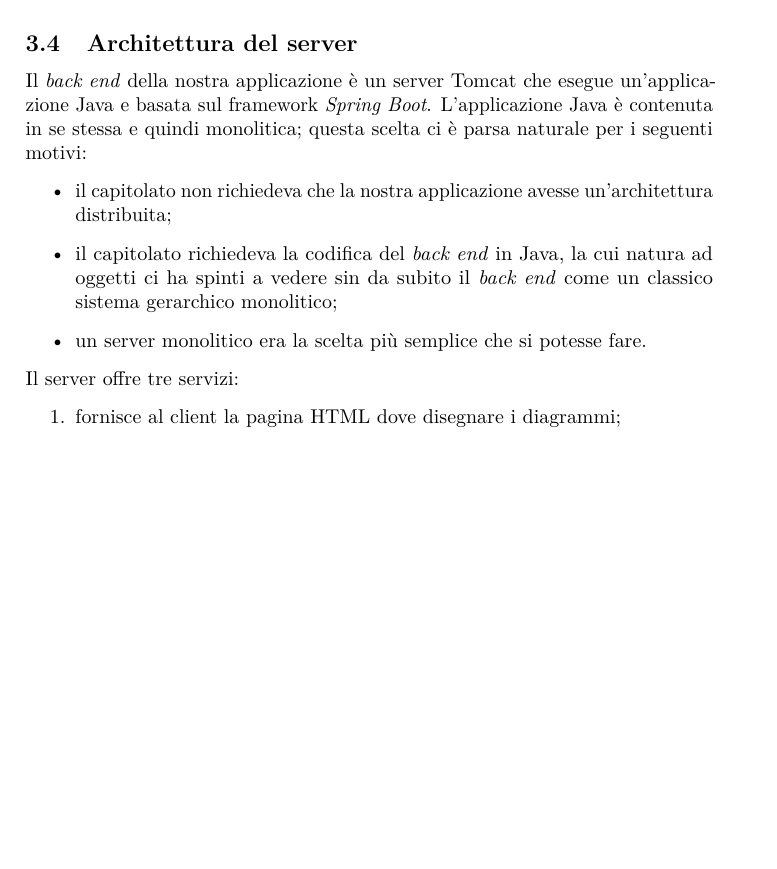
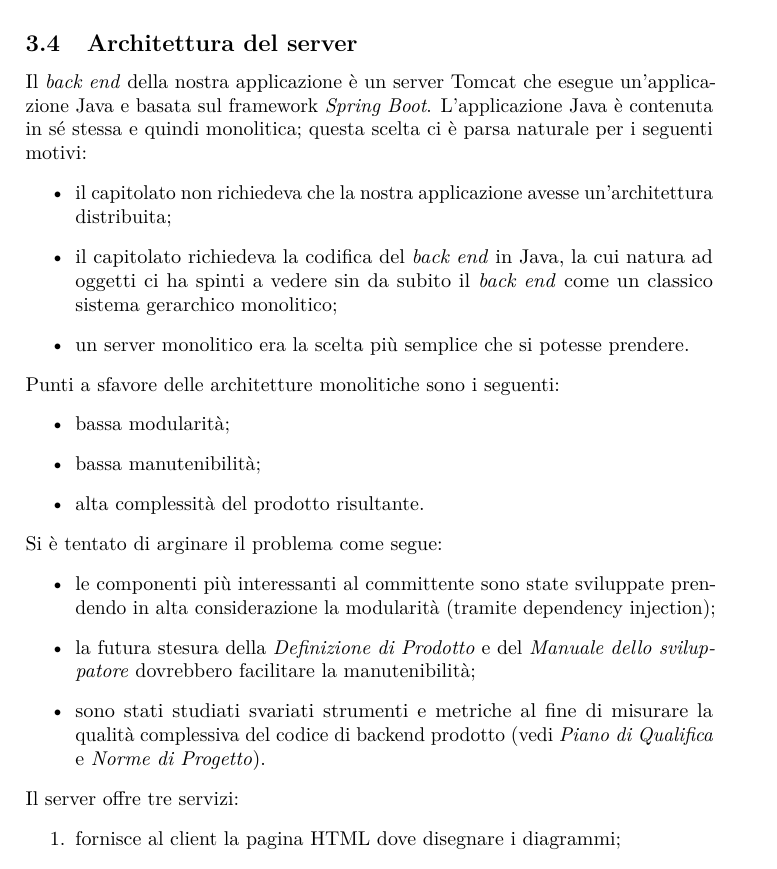
Before and after one commit to hivex-unipd/swedesigner-doc, a LaTeX document (Esterni/Specifica_tecnica/Specifica_tecnica_1_0_0.tex, which reads Esterni/Specifica_tecnica/tex/arch.tex): part of page 19 of 83, cut so that both start at the same text, the shorter picture padded with empty space. Compiled offline with pdfLaTeX.

Commit message:
monoliticità server

```diff
--- a/Esterni/Specifica_tecnica/tex/arch.tex
+++ b/Esterni/Specifica_tecnica/tex/arch.tex
@@ -96,12 +96,29 @@ All'interno del corpo dei blocchi while, for e if/else è inoltre possibile inse
 
 
 \subsection{Architettura del server} \label{sec:arch_server}
-Il \emph{back end} della nostra applicazione \`e un server Tomcat che esegue un'applicazione Java e basata sul framework \emph{Spring Boot}. L'applicazione Java \`e contenuta in se stessa e quindi monolitica; questa scelta ci \`e parsa naturale per i seguenti motivi:
+
+Il \emph{back end} della nostra applicazione \`e un server Tomcat che esegue un'applicazione Java e basata sul framework \emph{Spring Boot}. L'applicazione Java \`e contenuta in sé stessa e quindi monolitica; questa scelta ci \`e parsa naturale per i seguenti motivi:
 \begin{itemize}
 	\item il capitolato non richiedeva che la nostra applicazione avesse un'architettura distribuita;
 	\item il capitolato richiedeva la codifica del \emph{back end} in Java, la cui natura ad oggetti ci ha spinti a vedere sin da subito il \emph{back end} come un classico sistema gerarchico monolitico;
-	\item un server monolitico era la scelta pi\`u semplice che si potesse fare.
+	\item un server monolitico era la scelta pi\`u semplice che si potesse prendere.
 \end{itemize}
+
+Punti a sfavore delle architetture monolitiche sono i seguenti:
+\begin{itemize}
+\item bassa modularità;
+\item bassa manutenibilità;
+\item alta complessità del prodotto risultante.
+\end{itemize}
+
+Si è tentato di arginare il problema come segue:
+\begin{itemize}
+\item le componenti più interessanti al committente sono state sviluppate prendendo in alta considerazione la modularità (tramite dependency injection);
+\item la futura stesura della \emph{Definizione di Prodotto} e del \emph{Manuale dello sviluppatore} dovrebbero facilitare la manutenibilità;
+\item sono stati studiati svariati strumenti e metriche al fine di misurare la qualità complessiva del codice di backend prodotto (vedi \emph{Piano di Qualifica} e \emph{Norme di Progetto}).
+\end{itemize}
+
+
 
 Il server offre tre servizi:
 \begin{enumerate}
```
